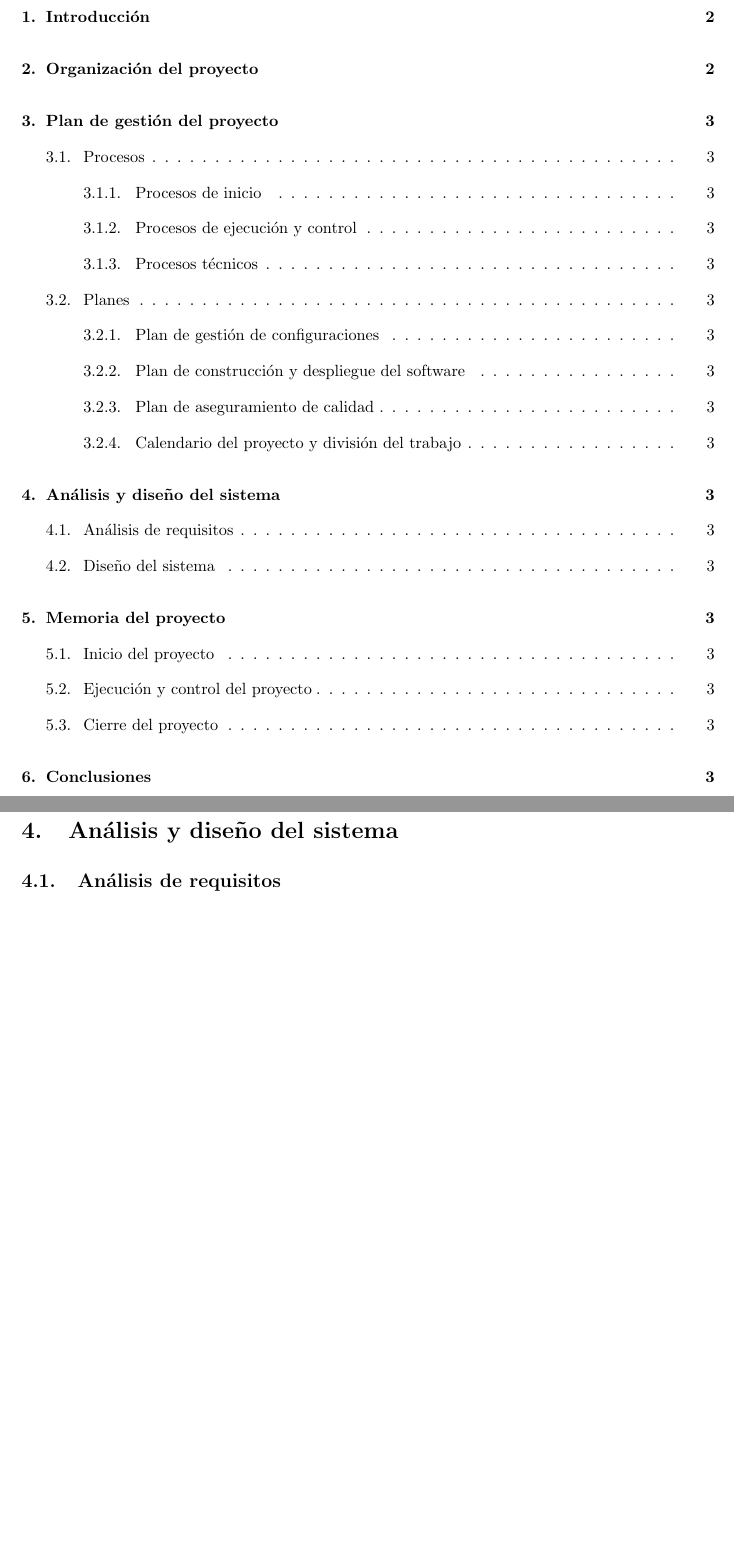
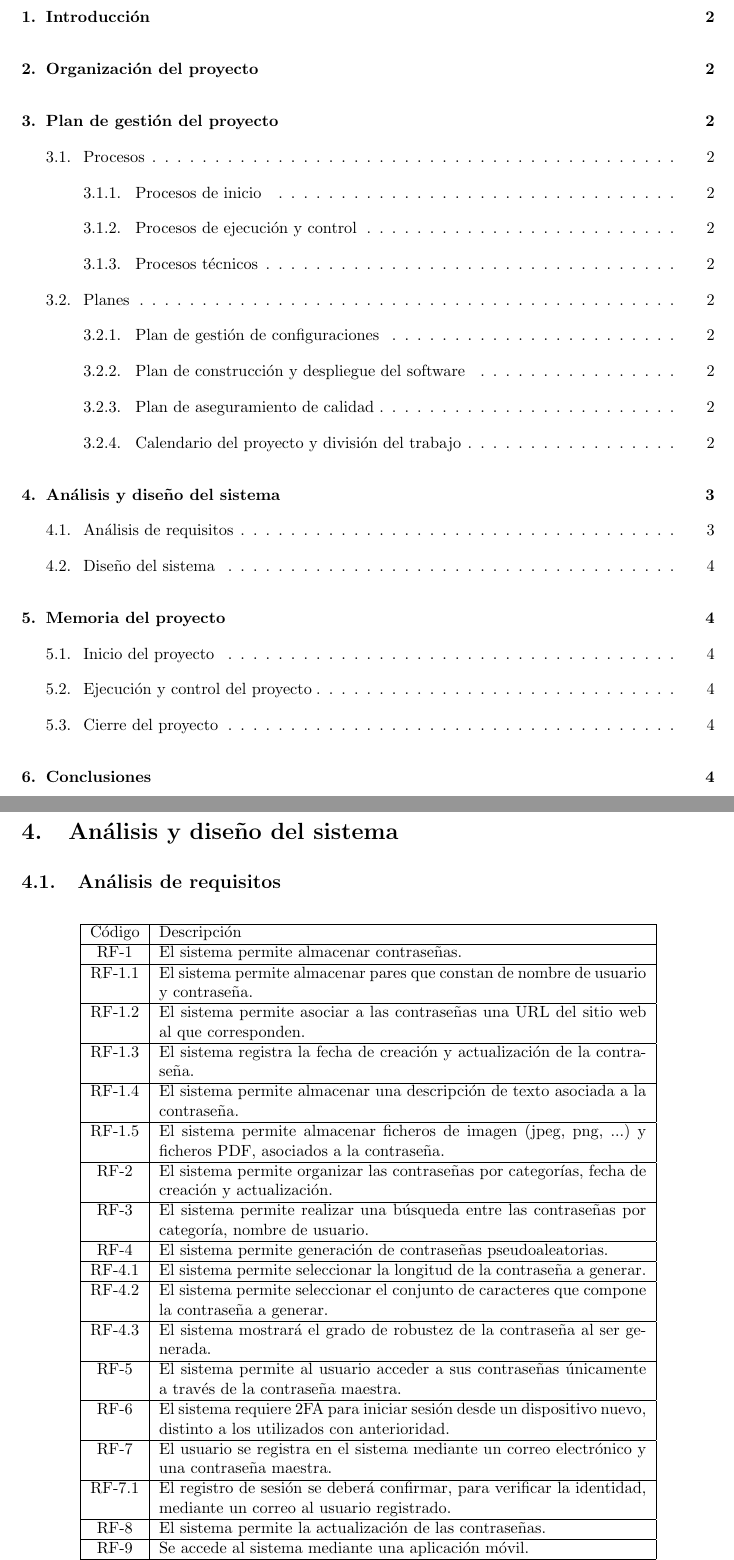
Before and after one commit to UNIZAR-30226-2021-03/documentacion, a LaTeX document (memoria/memoria-latex/memoria.tex): two parts of pages 2 and 4 of 4 before the commit and two parts of pages 2 and 4 of 5 after it, joined at a grey line, cut so that both start at the same text, the shorter picture padded with empty space. Compiled offline with pdfLaTeX.

Commit message:
Memo: empezar requisitos

```diff
--- a/memoria/memoria-latex/memoria.tex
+++ b/memoria/memoria-latex/memoria.tex
@@ -4,6 +4,7 @@
 \usepackage[hidelinks]{hyperref}
 \usepackage{setspace}
 \usepackage{graphicx}
+\usepackage{float}
 \usepackage[hidelinks]{hyperref}
 
 \usepackage[compact]{titlesec}
@@ -128,6 +131,34 @@ El equipo del proyecto está formado por los 6 integrantes del grupo. Para divid
 \section{Análisis y diseño del sistema}
 
 \subsection{Análisis de requisitos}
+
+\begin{table}[H]
+    \centering
+    \begin{tabular}{| c | p{30em} |}
+    \hline
+        Código &  Descripción  \\ \hline
+        RF-1 & El sistema permite almacenar contraseñas. \\ \hline
+        RF-1.1 & El sistema permite almacenar pares que constan de nombre de usuario y contraseña.  \\ \hline
+        RF-1.2 & El sistema permite asociar a las contraseñas una URL del sitio web al que corresponden. \\ \hline
+        RF-1.3 & El sistema registra la fecha de creación y actualización de la contraseña. \\ \hline
+        RF-1.4 & El sistema permite almacenar una descripción de texto asociada a la contraseña. \\ \hline
+        RF-1.5 & El sistema permite almacenar ficheros de imagen (jpeg, png, ...) y ficheros PDF, asociados a la contraseña. \\ \hline
+        RF-2 & El sistema permite organizar las contraseñas por categorías, fecha de creación y actualización. \\ \hline
+        RF-3 & El sistema permite realizar una búsqueda entre las contraseñas por categoría, nombre de usuario.  \\ \hline
+        RF-4 & El sistema permite generación de contraseñas pseudoaleatorias. \\ \hline
+        RF-4.1 & El sistema permite seleccionar la longitud de la contraseña a generar.\\ \hline
+        RF-4.2 & El sistema permite seleccionar el conjunto de caracteres que compone la contraseña a generar.\\ \hline
+        RF-4.3 & El sistema mostrará el grado de robustez de la contraseña al ser generada. \\ \hline
+        RF-5 & El sistema permite al usuario acceder a sus contraseñas únicamente a través de la contraseña maestra. \\ \hline
+        RF-6 & El sistema requiere 2FA para iniciar sesión desde un dispositivo nuevo, distinto a los utilizados con anterioridad. \\ \hline
+        RF-7 & El usuario se registra en el sistema mediante un correo electrónico y una contraseña maestra.\\ \hline
+        RF-7.1 & El registro de sesión se deberá confirmar, para verificar la identidad, mediante un correo al usuario registrado. \\ \hline
+        RF-8 & El sistema permite la actualización de las contraseñas. \\ \hline
+        RF-9 & Se accede al sistema mediante una aplicación móvil. \\ \hline
+        RF-10 & Se accede al sistema mediante una interfaz web. \\ \hline
+        RF-10 & El sistema ofrece un \textit{plug-in} para navegador web. \\ \hline
+    \end{tabular}
+\end{table}
 
 \subsection{Diseño del sistema}
 
```
Also changed, not shown: memoria/memoria-latex/memoria.pdf, memoria/memoria-latex/memoria.tex (4 more changed lines), 1 other file.
